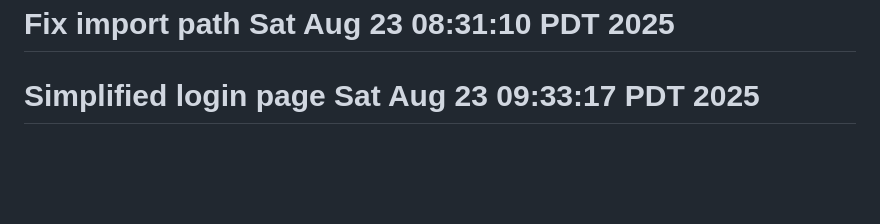
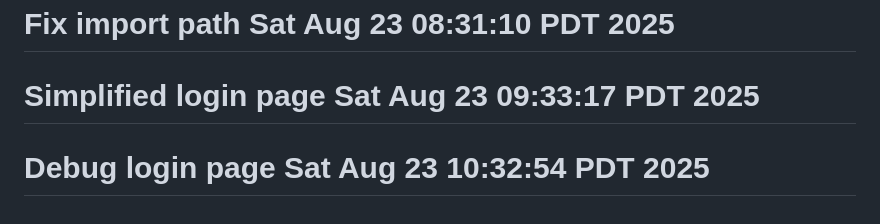
Before and after one commit to mhales99/BoomerangConnect, a Markdown page: README.md, the part around the change. GitHub-like rendering; blank space fills up the shorter version.

```diff
--- a/README.md
+++ b/README.md
@@ -104,3 +104,4 @@ To learn more about React Native, take a look at the following resources:
 # Fix login page display Fri Aug 22 15:09:49 PDT 2025
 # Fix import path Sat Aug 23 08:31:10 PDT 2025
 # Simplified login page Sat Aug 23 09:33:17 PDT 2025
+# Debug login page Sat Aug 23 10:32:54 PDT 2025
```
